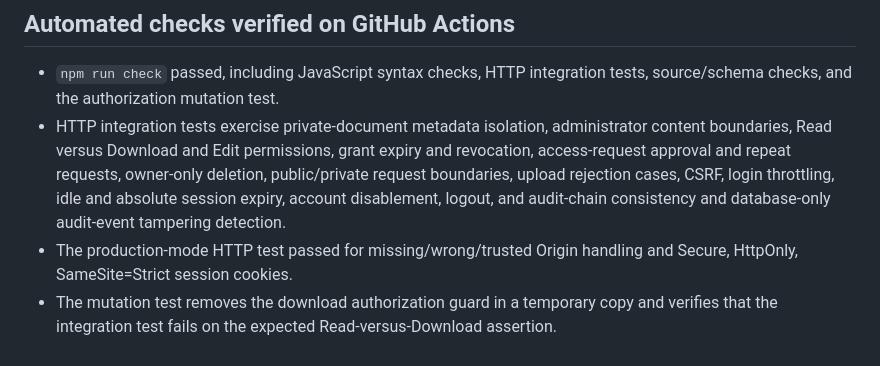
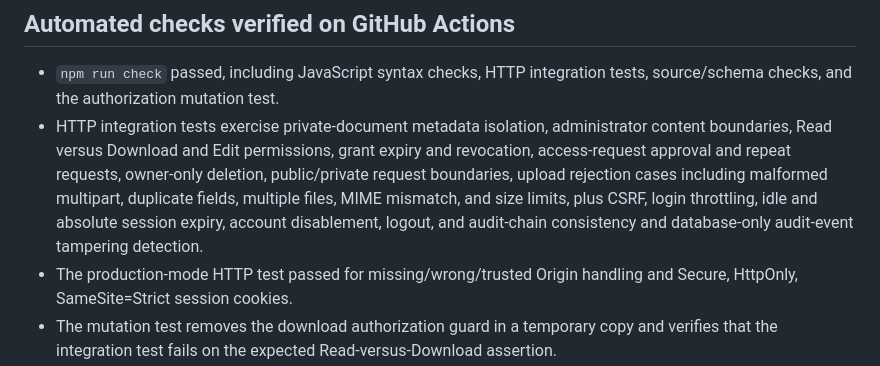
Before and after one commit to 23jr1a04b0-max/Trust-Vault, a Markdown page: SECURITY_REVIEW.md, the part around the change. Drawn GitHub-style.

Commit message:
Document multipart regression test coverage in SECURITY_REVIEW.md

```diff
--- a/SECURITY_REVIEW.md
+++ b/SECURITY_REVIEW.md
@@ -9,7 +9,7 @@ This review describes the GitHub working branch `23jr1a04b0-max-patch-1`. Change
 ## Automated checks verified on GitHub Actions
 
 - `npm run check` passed, including JavaScript syntax checks, HTTP integration tests, source/schema checks, and the authorization mutation test.
-- HTTP integration tests exercise private-document metadata isolation, administrator content boundaries, Read versus Download and Edit permissions, grant expiry and revocation, access-request approval and repeat requests, owner-only deletion, public/private request boundaries, upload rejection cases, CSRF, login throttling, idle and absolute session expiry, account disablement, logout, and audit-chain consistency and database-only audit-event tampering detection.
+- HTTP integration tests exercise private-document metadata isolation, administrator content boundaries, Read versus Download and Edit permissions, grant expiry and revocation, access-request approval and repeat requests, owner-only deletion, public/private request boundaries, upload rejection cases including malformed multipart, duplicate fields, multiple files, MIME mismatch, and size limits, plus CSRF, login throttling, idle and absolute session expiry, account disablement, logout, and audit-chain consistency and database-only audit-event tampering detection.
 - The production-mode HTTP test passed for missing/wrong/trusted Origin handling and Secure, HttpOnly, SameSite=Strict session cookies.
 - The mutation test removes the download authorization guard in a temporary copy and verifies that the integration test fails on the expected Read-versus-Download assertion.
 - GitHub Actions built the Docker image and started it with production configuration; the health endpoint smoke test passed.
```
